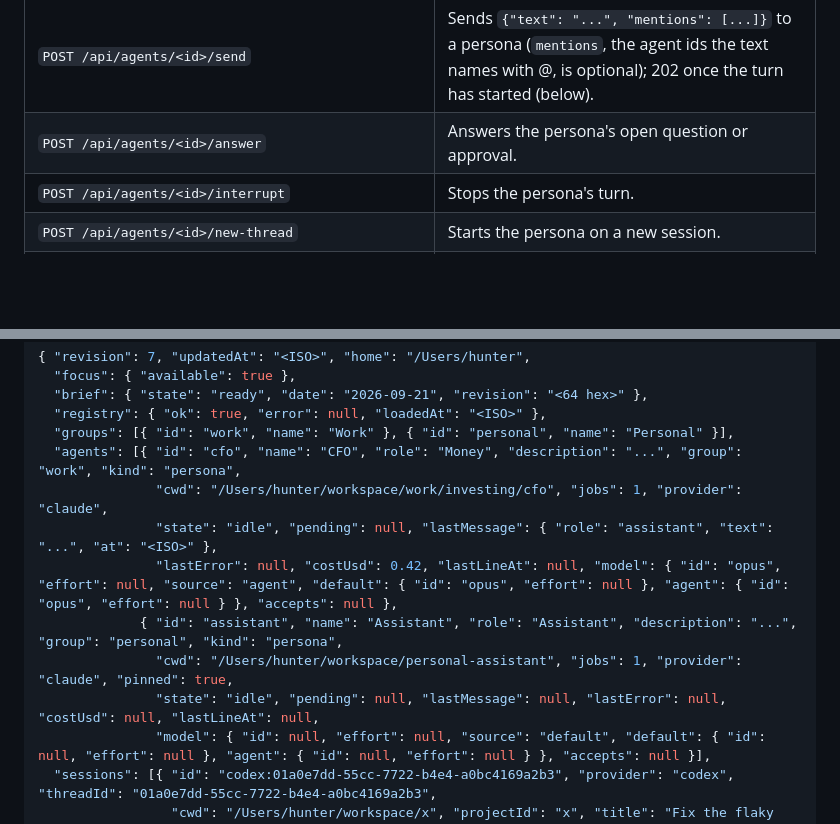
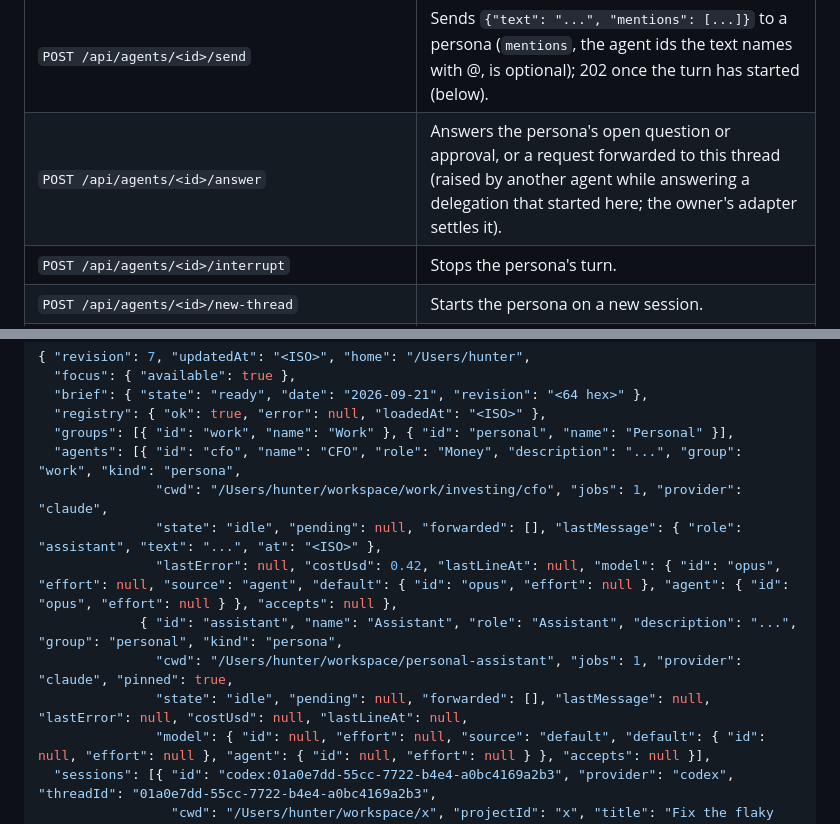
Before and after one commit to hunterphillips/personal-assistant, a Markdown page: dashboard/app/README.md, 2 parts joined by grey strips. Drawn GitHub-style; blank space fills up the shorter version.

```diff
--- a/dashboard/app/README.md
+++ b/dashboard/app/README.md
@@ -36,7 +36,7 @@ Operations are in [docs/operations.md](docs/operations.md).
 | `GET /embedded/brief/<date>?revision=<revision>` | One brief viewer. |
 | `POST /api/brief/feedback` | Saves feedback for one brief. |
 | `POST /api/agents/<id>/send` | Sends `{"text": "...", "mentions": [...]}` to a persona (`mentions`, the agent ids the text names with @, is optional); 202 once the turn has started (below). |
-| `POST /api/agents/<id>/answer` | Answers the persona's open question or approval. |
+| `POST /api/agents/<id>/answer` | Answers the persona's open question or approval, or a request forwarded to this thread (raised by another agent while answering a delegation that started here; the owner's adapter settles it). |
 | `POST /api/agents/<id>/interrupt` | Stops the persona's turn. |
 | `POST /api/agents/<id>/new-thread` | Starts the persona on a new session. |
 | `POST /api/agents/<id>/model` | Sets the model and effort the persona's thread runs on: `{"model": "sonnet"}`, `{"effort": "low"}`, or both; null for a key returns it to the agent's default (below). |
@@ -110,11 +110,11 @@ snapshot; concurrent requests share one check. It stays for one release.
   "groups": [{ "id": "work", "name": "Work" }, { "id": "personal", "name": "Personal" }],
   "agents": [{ "id": "cfo", "name": "CFO", "role": "Money", "description": "...", "group": "work", "kind": "persona",
                "cwd": "/Users/hunter/workspace/work/investing/cfo", "jobs": 1, "provider": "claude",
-               "state": "idle", "pending": null, "lastMessage": { "role": "assistant", "text": "...", "at": "<ISO>" },
+               "state": "idle", "pending": null, "forwarded": [], "lastMessage": { "role": "assistant", "text": "...", "at": "<ISO>" },
                "lastError": null, "costUsd": 0.42, "lastLineAt": null, "model": { "id": "opus", "effort": null, "source": "agent", "default": { "id": "opus", "effort": null }, "agent": { "id": "opus", "effort": null } }, "accepts": null },
              { "id": "assistant", "name": "Assistant", "role": "Assistant", "description": "...", "group": "personal", "kind": "persona",
                "cwd": "/Users/hunter/workspace/personal-assistant", "jobs": 1, "provider": "claude", "pinned": true,
-               "state": "idle", "pending": null, "lastMessage": null, "lastError": null, "costUsd": null, "lastLineAt": null,
+               "state": "idle", "pending": null, "forwarded": [], "lastMessage": null, "lastError": null, "costUsd": null, "lastLineAt": null,
                "model": { "id": null, "effort": null, "source": "default", "default": { "id": null, "effort": null }, "agent": { "id": null, "effort": null } }, "accepts": null }],
   "sessions": [{ "id": "codex:01a0e7dd-55cc-7722-b4e4-a0bc4169a2b3", "provider": "codex", "threadId": "01a0e7dd-55cc-7722-b4e4-a0bc4169a2b3",
                  "cwd": "/Users/hunter/workspace/x", "projectId": "x", "title": "Fix the flaky test", "state": "waiting",
```
Also changed, not shown: other parts of dashboard/app/README.md (+19 -2 lines).
